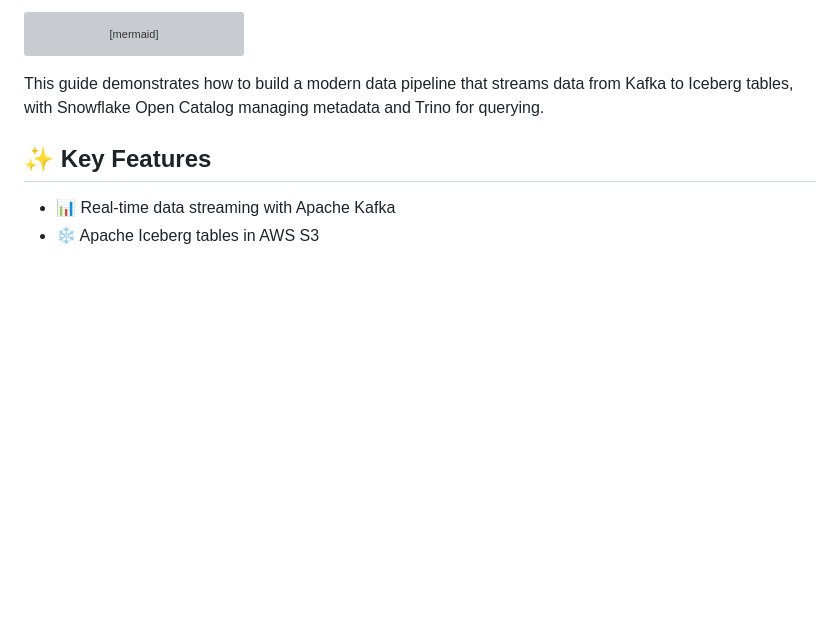
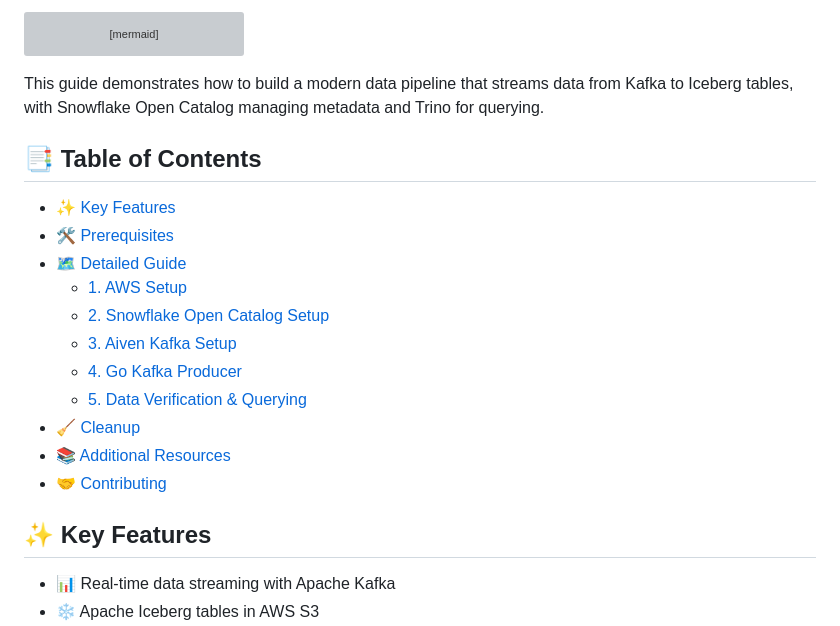
Before and after one commit to aiven/aiven-examples, a Markdown page: solutions/aiven-iceberg-tutorial/README.md, the part around the change printed below. GitHub-like rendering; blank space fills up the shorter version; grey boxes are pictures that could not be loaded.

````diff
--- a/solutions/aiven-iceberg-tutorial/README.md
+++ b/solutions/aiven-iceberg-tutorial/README.md
@@ -28,6 +28,20 @@ flowchart LR
 ```
 
 This guide demonstrates how to build a modern data pipeline that streams data from Kafka to Iceberg tables, with Snowflake Open Catalog managing metadata and Trino for querying.
+
+## 📑 Table of Contents
+
+- [✨ Key Features](#-key-features)
+- [🛠️ Prerequisites](#️-prerequisites)
+- [🗺️ Detailed Guide](#️-detailed-guide)
+  - [1. AWS Setup](#1-aws-setup)
+  - [2. Snowflake Open Catalog Setup](#2-snowflake-open-catalog-setup)
+  - [3. Aiven Kafka Setup](#3-aiven-kafka-setup)
+  - [4. Go Kafka Producer](#4-go-kafka-producer)
+  - [5. Data Verification & Querying](#5-data-verification--querying)
+- [🧹 Cleanup](#-cleanup)
+- [📚 Additional Resources](#-additional-resources)
+- [🤝 Contributing](#-contributing)
 
 ## ✨ Key Features
 
````
Also changed, not shown: other parts of solutions/aiven-iceberg-tutorial/README.md (+38 -32 lines).
